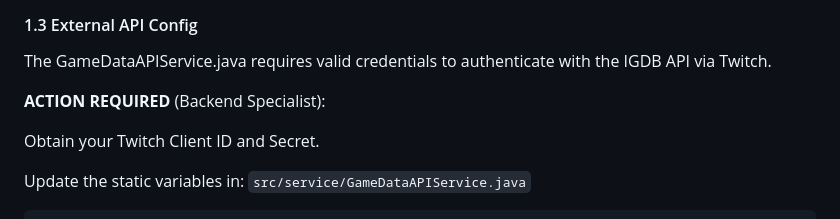
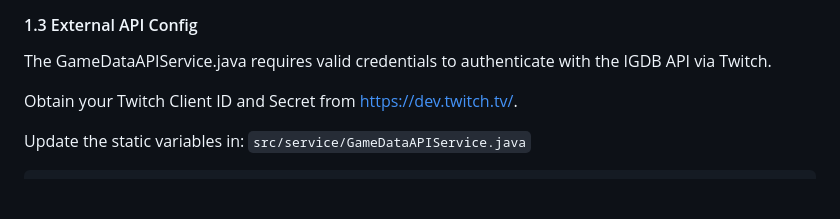
Before and after one commit to Aresiuses/CAT201-Project-GameVerse-, a Markdown page: README.md, the part around the change. Drawn GitHub-style; blank space fills up the shorter version.

```diff
--- a/README.md
+++ b/README.md
@@ -19,9 +19,7 @@ The following JAR files **MUST** be present in the GameVerse/lib folder and adde
 #### 1.3 External API Config
 The GameDataAPIService.java requires valid credentials to authenticate with the IGDB API via Twitch.
 
-**ACTION REQUIRED** (Backend Specialist):
-
-Obtain your Twitch Client ID and Secret.
+Obtain your Twitch Client ID and Secret from https://dev.twitch.tv/.
 
 Update the static variables in: `src/service/GameDataAPIService.java`
 
```
